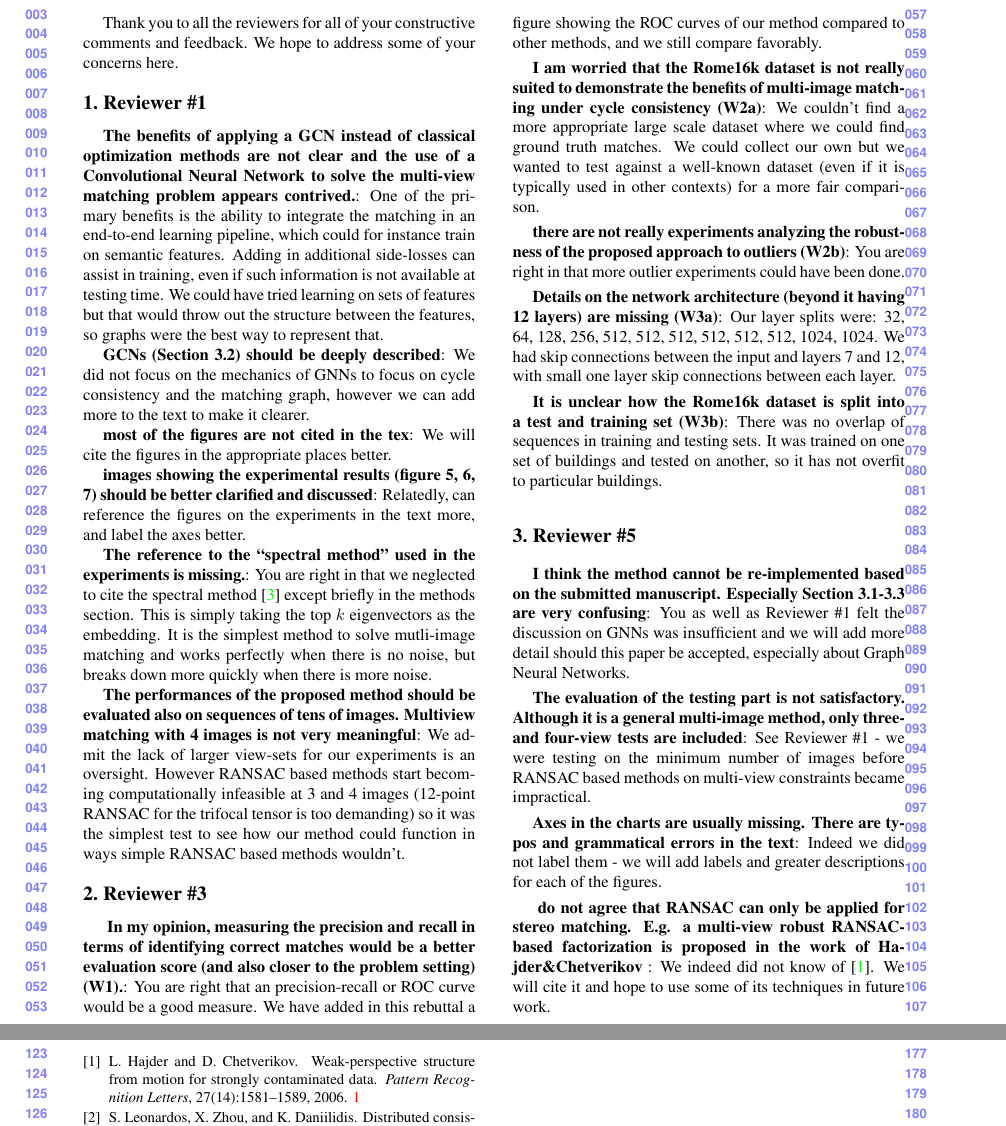
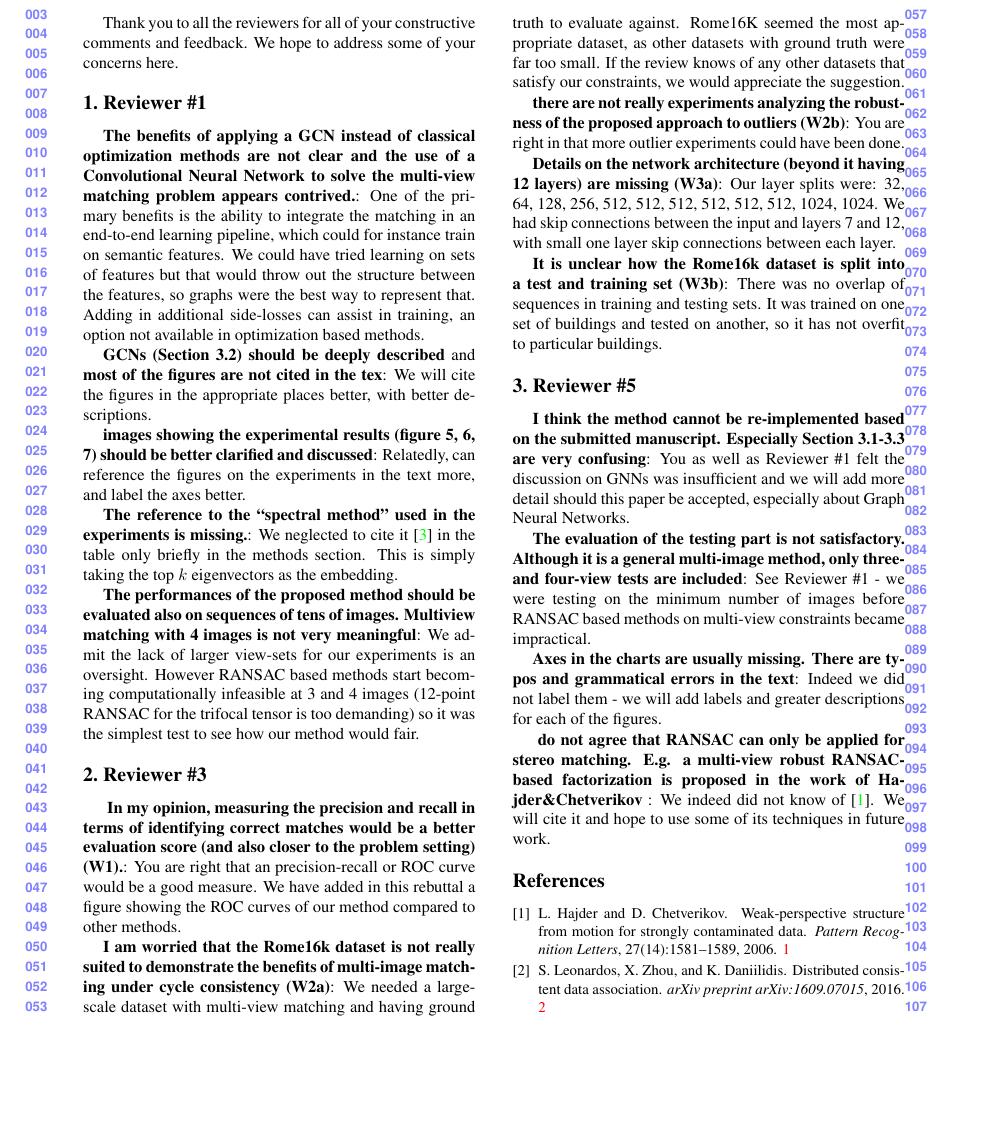
Before and after one commit to stephenphillips42/cycleconsistencynet, a LaTeX CV (cvpr2019/rebuttal/egrebuttal.tex): two parts of pages 1 and 2 of 2 before the commit and part of page 1 of 2 after it, the two joined at a grey line, cut so that both start at the same text, the shorter picture padded with empty space. Compiled offline with pdfLaTeX.

Commit message:
Most recent updates

```diff
--- a/cvpr2019/rebuttal/egrebuttal.tex
+++ b/cvpr2019/rebuttal/egrebuttal.tex
@@ -36,22 +36,19 @@ We hope to address some of your concerns here.
 
 \section{Reviewer \#1}
 \textbf{The benefits of applying a GCN instead of classical optimization methods are not clear and the use of a Convolutional Neural Network to solve the multi-view matching problem appears contrived.}:
-One of the primary benefits is the ability to integrate the matching in an end-to-end learning pipeline, which could for instance train on semantic features. Adding in additional side-losses can assist in training, even if such information is not available at testing time. We could have tried learning on sets of features but that would throw out the structure between the features, so graphs were the best way to represent that.
+One of the primary benefits is the ability to integrate the matching in an end-to-end learning pipeline, which could for instance train on semantic features. We could have tried learning on sets of features but that would throw out the structure between the features, so graphs were the best way to represent that. Adding in additional side-losses can assist in training, an option not available in optimization based methods.
 
-\textbf{GCNs (Section 3.2) should be deeply described}:
-We did not focus on the mechanics of GNNs to focus on cycle consistency and the matching graph, however we can add more to the text to make it clearer.
-
-\textbf{most of the figures are not cited in the tex}:
-We will cite the figures in the appropriate places better.
+\textbf{GCNs (Section 3.2) should be deeply described} and \textbf{most of the figures are not cited in the tex}:
+We will cite the figures in the appropriate places better, with better descriptions.
 
 \textbf{images showing the experimental results (figure 5, 6, 7) should be better clarified and discussed}:
 Relatedly, can reference the figures on the experiments in the text more, and label the axes better.
 
 \textbf{The reference to the “spectral method” used in the experiments is missing.}:
-You are right in that we neglected to cite the spectral method \cite{pachauri2013solving} except briefly in the methods section. This is simply taking the top $k$ eigenvectors as the embedding. It is the simplest method to solve mutli-image matching and works perfectly when there is no noise, but breaks down more quickly when there is more noise.
+We neglected to cite it \cite{pachauri2013solving} in the table only briefly in the methods section. This is simply taking the top $k$ eigenvectors as the embedding.
 
 \textbf{The performances of the proposed method should be evaluated also on sequences of tens of images. Multiview matching with 4 images is not very meaningful}:
-We admit the lack of larger view-sets for our experiments is an oversight. However RANSAC based methods start becoming computationally infeasible at 3 and 4 images (12-point RANSAC for the trifocal tensor is too demanding) so it was the simplest test to see how our method could function in ways simple RANSAC based methods wouldn't.
+We admit the lack of larger view-sets for our experiments is an oversight. However RANSAC based methods start becoming computationally infeasible at 3 and 4 images (12-point RANSAC for the trifocal tensor is too demanding) so it was the simplest test to see how our method would fair.
 % While not explored in this work, GNNs have great potential in fast parallel
 % computation which has been difficult to do for optimization based
 % methods. Your comment on how use of a CNN to solve the matching
@@ -66,10 +63,11 @@ We admit the lack of larger view-sets for our experiments is an oversight. Howev
 
 \section{Reviewer \#3}
 \textbf{ In my opinion, measuring the precision and recall in terms of identifying correct matches would be a better evaluation score (and also closer to the problem setting) (W1).}:
-You are right that an precision-recall or ROC curve would be a good measure. We have added in this rebuttal a figure showing the ROC curves of our method compared to other methods, and we still compare favorably.
+You are right that an precision-recall or ROC curve would be a good measure. We have added in this rebuttal a figure showing the ROC curves of our method compared to other methods.
 
 \textbf{I am worried that the Rome16k dataset is not really suited to demonstrate the benefits of multi-image matching under cycle consistency (W2a)}:
-We couldn't find a more appropriate large scale dataset where we could find ground truth matches. We could collect our own but we wanted to test against a well-known dataset (even if it is typically used in other contexts) for a more fair comparison.
+% We couldn't find a more appropriate large scale dataset where we could find ground truth matches. We could collect our own but we wanted to test against a well-known dataset (even if it is typically used in other contexts) for a more fair comparison.
+We needed a large-scale dataset with multi-view matching and having ground truth to evaluate against. Rome16K seemed the most appropriate dataset, as other datasets with ground truth were far too small. If the review knows of any other datasets that satisfy our constraints, we would appreciate the suggestion.
 
 \textbf{there are not really experiments analyzing the robustness of the proposed approach to outliers (W2b)}:
 You are right in that more outlier experiments could have been done.
```
